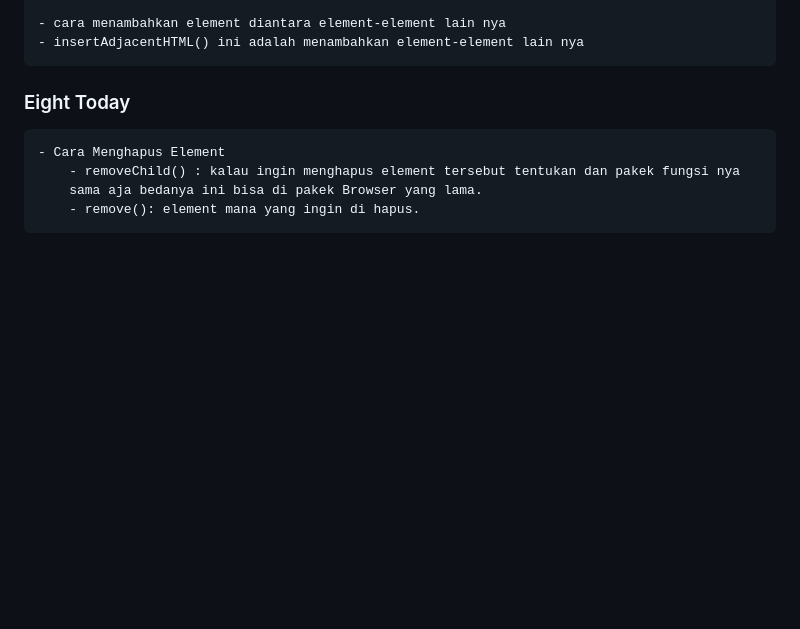
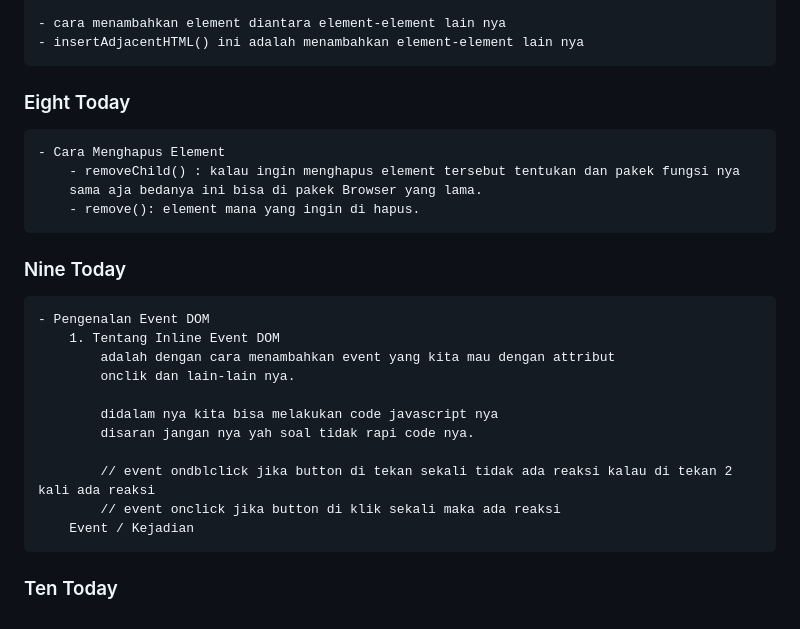
Before and after one commit to novalCandra/Learn-DOM, a Markdown page: Readmap.md, the part around the change. Rendered like a GitHub page; blank space fills up the shorter version.

Commit message:
Documentasi Nine

```diff
--- a/Readmap.md
+++ b/Readmap.md
@@ -109,3 +109,19 @@
         - removeChild() : kalau ingin menghapus element tersebut tentukan dan pakek fungsi nya
         sama aja bedanya ini bisa di pakek Browser yang lama.
         - remove(): element mana yang ingin di hapus.
+
+
+### Nine Today
+    - Pengenalan Event DOM
+        1. Tentang Inline Event DOM
+            adalah dengan cara menambahkan event yang kita mau dengan attribut
+            onclik dan lain-lain nya.
+
+            didalam nya kita bisa melakukan code javascript nya
+            disaran jangan nya yah soal tidak rapi code nya.
+
+            // event ondblclick jika button di tekan sekali tidak ada reaksi kalau di tekan 2 kali ada reaksi
+            // event onclick jika button di klik sekali maka ada reaksi
+        Event / Kejadian
+
+### Ten Today
```
